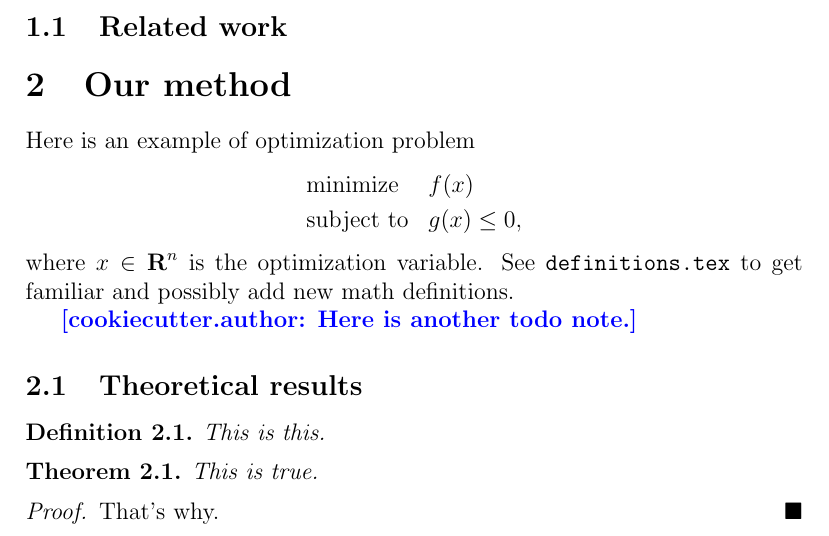
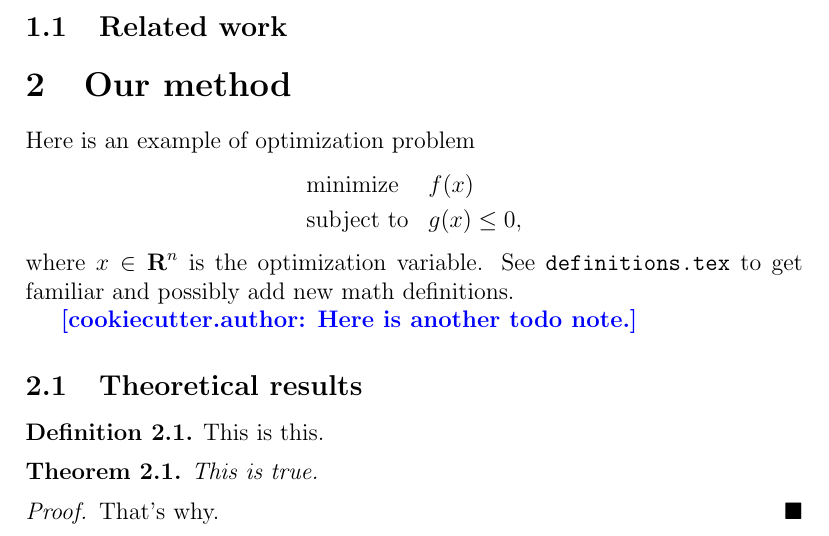
Before and after one commit to bstellato/cookiecutter-latex-article, a LaTeX paper ({{cookiecutter.directory_name}}/{{cookiecutter.file_name}}.tex, which reads {{cookiecutter.directory_name}}/definitions.tex): part of page 1 of 4, cut so that both start at the same text. Compiled offline with pdfLaTeX.

Commit message:
updated theorem styles

```diff
--- a/{{cookiecutter.directory_name}}/definitions.tex
+++ b/{{cookiecutter.directory_name}}/definitions.tex
@@ -55,11 +55,16 @@
 \newtheorem{corollary}{Corollary}[theorem]  % Restart counter every theorem
 \newtheorem{proposition}{Proposition}[section]
 \newtheorem{assumption}{Assumption}[section]
+
+\theoremstyle{definition}
 \newtheorem{definition}{Definition}[section]
+\newtheorem{problem}{Problem}[section]
+
+\theoremstyle{remark}
 \newtheorem{example}{Example}[section]
 \newtheorem{exercise}{Exercise}[section]
 \newtheorem{remark}{Remark}[section]
-\newtheorem{problem}{Problem}[section]
+
 
 % Acronyms
 \newacronym{LO}{LO}{linear optimization}
```
